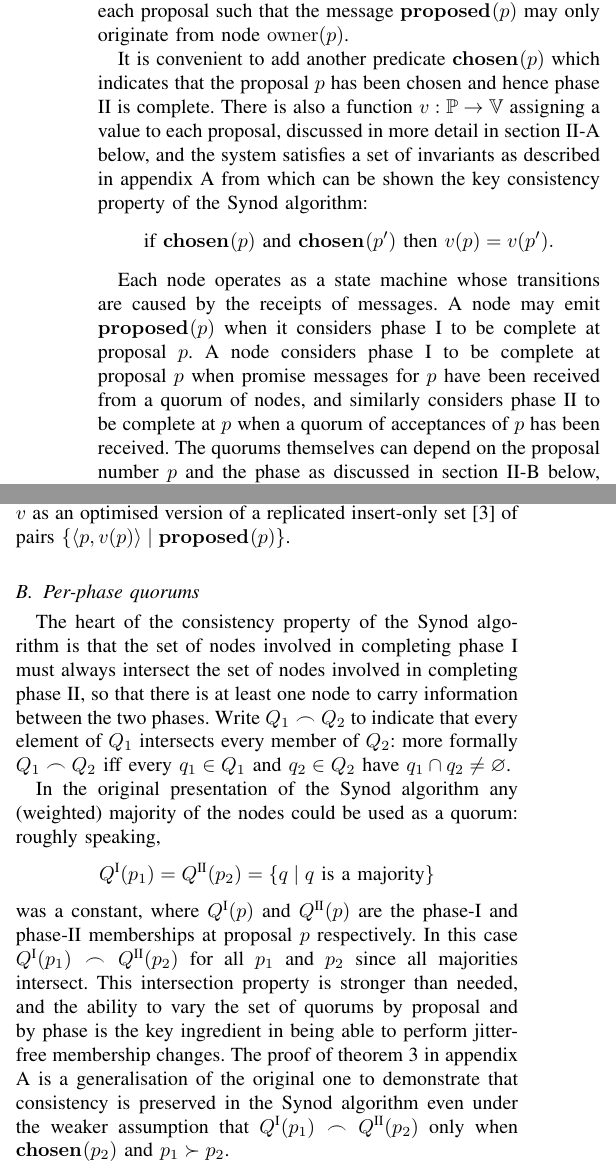
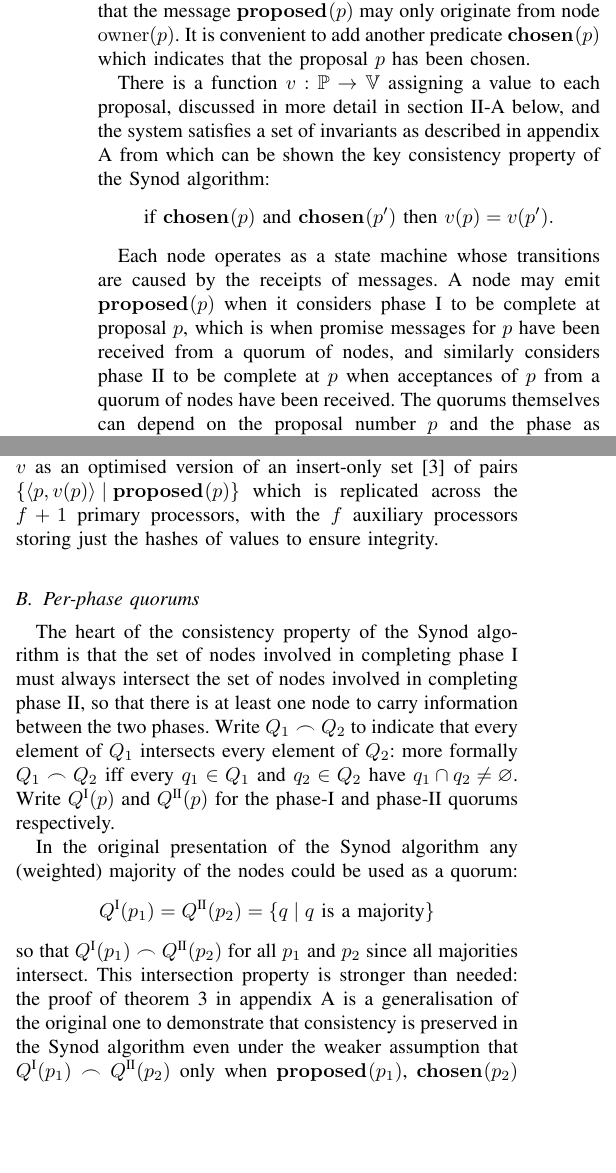
Before and after one commit to DaveCTurner/paxos-membership, a LaTeX paper (jitter-free-membership.tex): two parts of the columns of page 2 of 8, joined at a grey line, cut so that both start at the same text, the shorter picture padded with empty space. Compiled offline with pdfLaTeX; a missing font is replaced by an installed copy or a similar font; a LaTeX package or settings file that is missing is left out.

Commit message:
More stuff

```diff
--- a/jitter-free-membership.tex
+++ b/jitter-free-membership.tex
@@ -563,3 +560,0 @@ practice because the messages $\fprom{}{a}{p}$, $\bprom{}{a}{p}{p'}$ and
-$\acc{}{a}{p}$ may only originate from the node $a$, and there is a function
-$\mathrm{owner} : \mathbb P \to \mathbb A$ assigning an owner to each proposal
-such that the message $\prop{}{p}$ may only originate from node $\owner{p}$.
@@ -566,21 +565,24 @@ such that the message $\prop{}{p}$ may only originate from node $\owner{p}$.
+and there is a function $\mathrm{owner} : \mathbb P \to \mathbb A$ assigning an
+owner to each proposal such that the message $\prop{}{p}$ may only originate
+from node $\owner{p}$.  It is convenient to add another predicate
+$\chosen{}{p}$ which indicates that the proposal $p$ has been chosen.
 
-It is convenient to add another predicate $\chosen{}{p}$ which indicates that
-the proposal $p$ has been chosen and hence phase II is complete. There is also
-a function $v : \mathbb P \to \mathbb V$ assigning a value to each proposal, discussed
-in more detail in section \ref{value-function} below, and the system satisfies
-a set of invariants as described in appendix \ref{synod-safety} from which can
-be shown the key consistency property of the Synod algorithm: \[\textrm{if }
-\chosen{}{p} \textrm{ and } \chosen{}{p'} \textrm { then } v(p) = v(p').\]
+There is a function $v : \mathbb P \to \mathbb V$ assigning a value to each
+proposal, discussed in more detail in section \ref{value-function} below, and
+the system satisfies a set of invariants as described in appendix
+\ref{synod-safety} from which can be shown the key consistency property of the
+Synod algorithm: \[\textrm{if } \chosen{}{p} \textrm{ and } \chosen{}{p'}
+\textrm { then } v(p) = v(p').\]
 
 Each node operates as a state machine whose transitions are caused by the
 receipts of messages. A node may emit $\prop{}{p}$ when it considers phase I to
-be complete at proposal $p$. A node considers phase I to be complete at
-proposal $p$ when promise messages for $p$ have been received from a quorum of
-nodes, and similarly considers phase II to be complete at $p$ when a quorum of
-acceptances of $p$ has been received. The quorums themselves can depend on the
-proposal number $p$ and the phase as discussed in section
-\ref{per-phase-quorums} below, but for any $p$ it must be the case that there
-is at least one node that is in a quorum of each phase.
+be complete at proposal $p$, which is when promise messages for $p$ have been
+received from a quorum of nodes, and similarly considers phase II to be
+complete at $p$ when acceptances of $p$ from a quorum of nodes have been
+received. The quorums themselves can depend on the proposal number $p$ and the
+phase as discussed in section \ref{per-phase-quorums} below, but for any $p$ it
+must be the case that there is at least one node that is in a quorum of each
+phase.
 
 \subsection{Implementing the value function}\label{value-function}
 
@@ -616,6 +617,8 @@ Cheap Paxos algorithm implements $v$ using only the $f+1$ primary processors
-and none of the auxiliary processors, representing $v$ as an optimised version
-of a replicated insert-only set \cite{crdts} of pairs $\{ \langle p, v(p)
-\rangle \mid \prop{}{p} \}$.
+Cheap Paxos algorithm effectively implements $v$ as an optimised version of an
+insert-only set \cite{crdts} of pairs ${\{ \langle p, v(p) \rangle \mid
+\prop{}{p} \}}$ which is replicated across the $f+1$ primary processors, with
+the $f$ auxiliary processors storing just the hashes of values to ensure
+integrity.
 
 \subsection{Per-phase quorums}\label{per-phase-quorums}
 
@@ -623,23 +626,21 @@ The heart of the consistency property of the Synod algorithm is that the set of
 nodes involved in completing phase I must always intersect the set of nodes
 involved in completing phase II, so that there is at least one node to carry
 information between the two phases. Write $Q_1 \frown Q_2$ to indicate that
-every element of $Q_1$ intersects every member of $Q_2$: more formally $Q_1
+every element of $Q_1$ intersects every element of $Q_2$: more formally $Q_1
 \frown Q_2$ iff every $q_1 \in Q_1$ and $q_2 \in Q_2$ have ${q_1 \cap q_2 \ne
-\varnothing}$.
+\varnothing}$. Write $Q^\textrm{I}(p)$ and $Q^\textrm{II}(p)$ for the phase-I
+and phase-II quorums respectively.
 
 In the original presentation of the Synod algorithm any (weighted) majority of
-the nodes could be used as a quorum: roughly speaking, \[Q^\textrm{I}(p_1) =
-Q^\textrm{II}(p_2) = \{ q \mid q \text{ is a majority}\}\] was a constant,
-where $Q^\textrm{I}(p)$ and $Q^\textrm{II}(p)$ are the phase-I and phase-II
-memberships at proposal $p$ respectively.  In this case $Q^\textrm{I}(p_1)
-\frown Q^\textrm{II}(p_2)$ for all $p_1$ and $p_2$ since all majorities
-intersect.  This intersection property is stronger than needed, and the ability
-to vary the set of quorums by proposal and by phase is the key ingredient in
-being able to perform jitter-free membership changes. The proof of theorem
+the nodes could be used as a quorum: \[Q^\textrm{I}(p_1) = Q^\textrm{II}(p_2) =
+\{ q \mid q \text{ is a majority}\}\] so that $Q^\textrm{I}(p_1) \frown
+Q^\textrm{II}(p_2)$ for all $p_1$ and $p_2$ since all majorities intersect.
+This intersection property is stronger than needed: the proof of theorem
 \ref{synod-safety-theorem} in appendix \ref{synod-safety} is a generalisation
 of the original one to demonstrate that consistency is preserved in the Synod
 algorithm even under the weaker assumption that $Q^\textrm{I}(p_1) \frown
-Q^\textrm{II}(p_2)$ only when $\chosen{}{p_2}$ and $p_1 \succ p_2$.
+Q^\textrm{II}(p_2)$ only when $\prop{}{p_1}$, $\chosen{}{p_2}$ and $p_1 \succ
+p_2$.
 
 \section{The Paxos algorithm}
 
```
Also changed, not shown: jitter-free-membership.tex (37 more changed lines).
